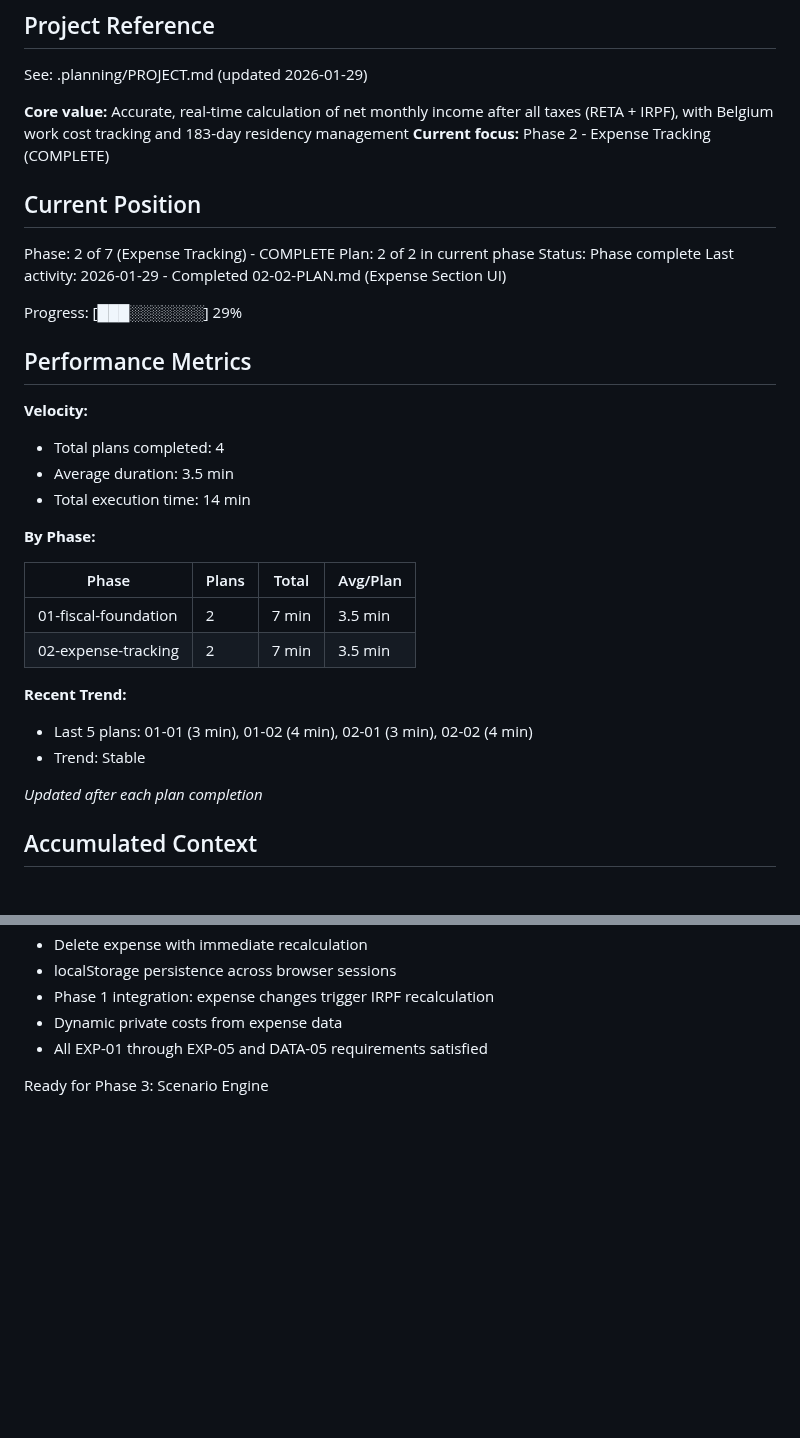
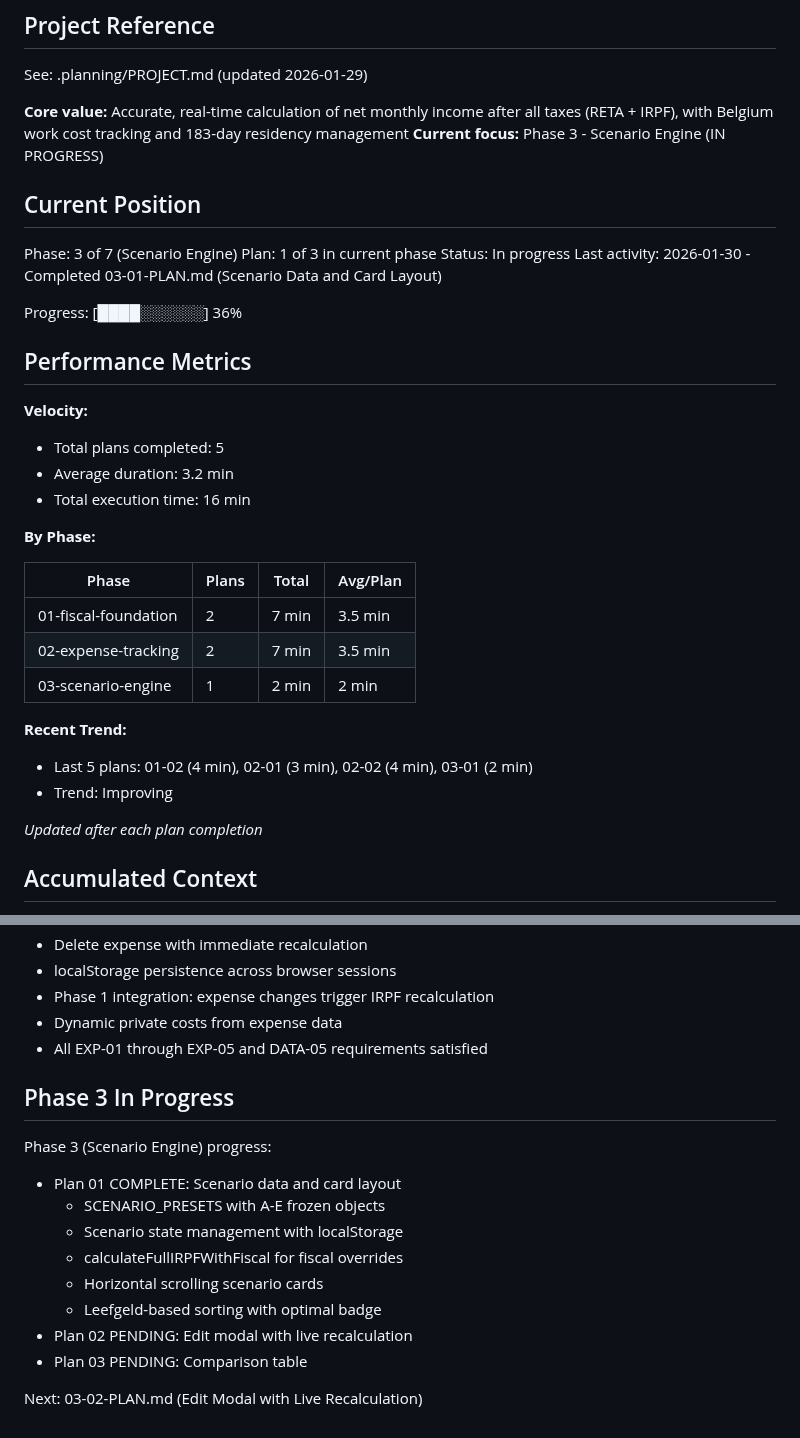
Before and after one commit to christophercardoen/spanish-autonomo-tax-calculator, a Markdown page: .planning/STATE.md, 2 parts joined by grey strips. Rendered like a GitHub page; blank space fills up the shorter version.

Commit message:
docs(03-01): complete Scenario Data and Card Layout plan
Tasks completed: 3/3
- Add SCENARIO_PRESETS constant and state management
- Add scenario card CSS and HTML structure
- Implement renderScenarioCards and page initialization

SUMMARY: .planning/phases/03-scenario-engine/03-01-SUMMARY.md

```diff
--- a/.planning/STATE.md
+++ b/.planning/STATE.md
@@ -5,23 +5,23 @@
 See: .planning/PROJECT.md (updated 2026-01-29)
 
 **Core value:** Accurate, real-time calculation of net monthly income after all taxes (RETA + IRPF), with Belgium work cost tracking and 183-day residency management
-**Current focus:** Phase 2 - Expense Tracking (COMPLETE)
+**Current focus:** Phase 3 - Scenario Engine (IN PROGRESS)
 
 ## Current Position
 
-Phase: 2 of 7 (Expense Tracking) - COMPLETE
-Plan: 2 of 2 in current phase
-Status: Phase complete
-Last activity: 2026-01-29 - Completed 02-02-PLAN.md (Expense Section UI)
+Phase: 3 of 7 (Scenario Engine)
+Plan: 1 of 3 in current phase
+Status: In progress
+Last activity: 2026-01-30 - Completed 03-01-PLAN.md (Scenario Data and Card Layout)
 
-Progress: [███░░░░░░░] 29%
+Progress: [████░░░░░░] 36%
 
 ## Performance Metrics
 
 **Velocity:**
-- Total plans completed: 4
-- Average duration: 3.5 min
-- Total execution time: 14 min
+- Total plans completed: 5
+- Average duration: 3.2 min
+- Total execution time: 16 min
 
 **By Phase:**
 
@@ -29,10 +29,11 @@ Progress: [███░░░░░░░] 29%
 |-------|-------|-------|----------|
 | 01-fiscal-foundation | 2 | 7 min | 3.5 min |
 | 02-expense-tracking | 2 | 7 min | 3.5 min |
+| 03-scenario-engine | 1 | 2 min | 2 min |
 
 **Recent Trend:**
-- Last 5 plans: 01-01 (3 min), 01-02 (4 min), 02-01 (3 min), 02-02 (4 min)
-- Trend: Stable
+- Last 5 plans: 01-02 (4 min), 02-01 (3 min), 02-02 (4 min), 03-01 (2 min)
+- Trend: Improving
 
 *Updated after each plan completion*
 
@@ -107,4 +113,16 @@ Phase 2 (Expense Tracking) delivered:
 - Dynamic private costs from expense data
 - All EXP-01 through EXP-05 and DATA-05 requirements satisfied
 
-Ready for Phase 3: Scenario Engine
+## Phase 3 In Progress
+
+Phase 3 (Scenario Engine) progress:
+- Plan 01 COMPLETE: Scenario data and card layout
+  - SCENARIO_PRESETS with A-E frozen objects
+  - Scenario state management with localStorage
+  - calculateFullIRPFWithFiscal for fiscal overrides
+  - Horizontal scrolling scenario cards
+  - Leefgeld-based sorting with optimal badge
+- Plan 02 PENDING: Edit modal with live recalculation
+- Plan 03 PENDING: Comparison table
+
+Next: 03-02-PLAN.md (Edit Modal with Live Recalculation)
```
Also changed, not shown: other parts of .planning/STATE.md (+10 -5 lines), 1 other file.
